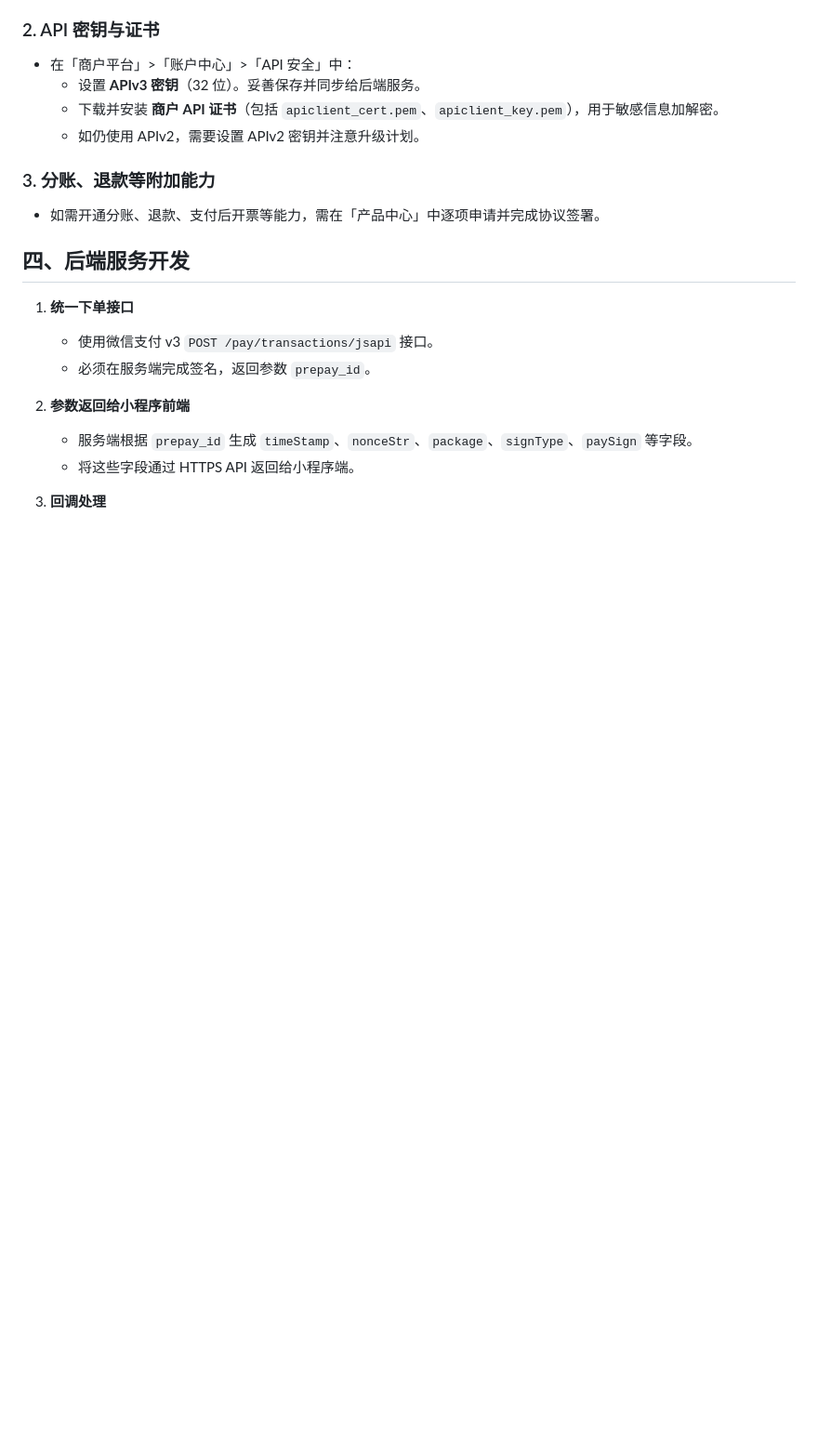
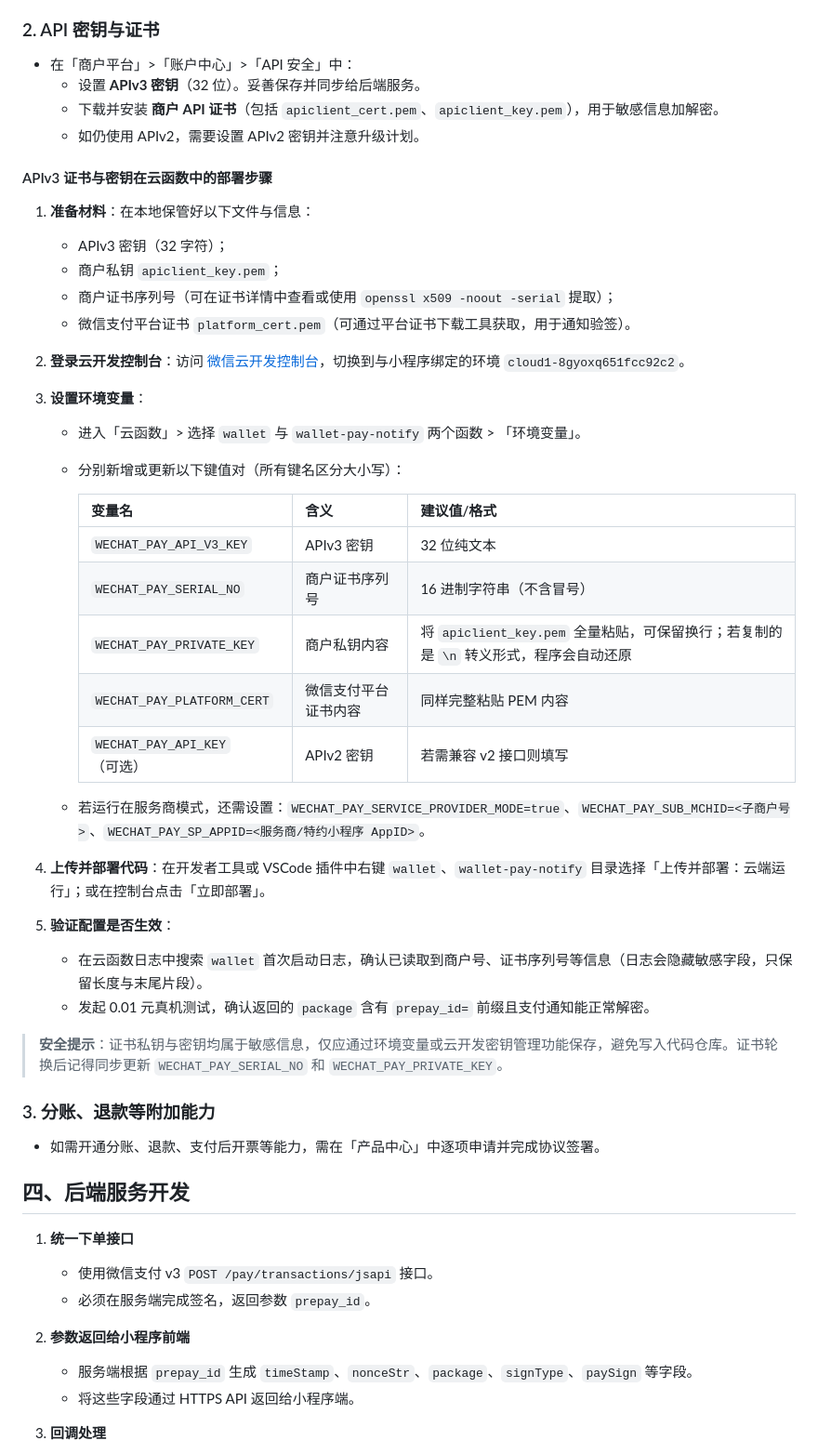
Before and after one commit to sornon/member, a Markdown page: docs/miniprogram-wallet-payment.md, the part around the change. Shown at 93% size. GitHub-like rendering; blank space fills up the shorter version.

Commit message:
docs: explain wechat pay v3 credential setup

```diff
--- a/docs/miniprogram-wallet-payment.md
+++ b/docs/miniprogram-wallet-payment.md
@@ -35,6 +35,37 @@
   - 设置 **APIv3 密钥**（32 位）。妥善保存并同步给后端服务。
   - 下载并安装 **商户 API 证书**（包括 `apiclient_cert.pem`、`apiclient_key.pem`），用于敏感信息加解密。
   - 如仍使用 APIv2，需要设置 APIv2 密钥并注意升级计划。
+
+#### APIv3 证书与密钥在云函数中的部署步骤
+1. **准备材料**：在本地保管好以下文件与信息：
+   - APIv3 密钥（32 字符）；
+   - 商户私钥 `apiclient_key.pem`；
+   - 商户证书序列号（可在证书详情中查看或使用 `openssl x509 -noout -serial` 提取）；
+   - 微信支付平台证书 `platform_cert.pem`（可通过平台证书下载工具获取，用于通知验签）。
+
+2. **登录云开发控制台**：访问 [微信云开发控制台](https://tcb.cloud.tencent.com)，切换到与小程序绑定的环境 `cloud1-8gyoxq651fcc92c2`。
+
+3. **设置环境变量**：
+   - 进入「云函数」> 选择 `wallet` 与 `wallet-pay-notify` 两个函数 > 「环境变量」。
+   - 分别新增或更新以下键值对（所有键名区分大小写）：
+
+     | 变量名 | 含义 | 建议值/格式 |
+     | --- | --- | --- |
+     | `WECHAT_PAY_API_V3_KEY` | APIv3 密钥 | 32 位纯文本 |
+     | `WECHAT_PAY_SERIAL_NO` | 商户证书序列号 | 16 进制字符串（不含冒号） |
+     | `WECHAT_PAY_PRIVATE_KEY` | 商户私钥内容 | 将 `apiclient_key.pem` 全量粘贴，可保留换行；若复制的是 `\n` 转义形式，程序会自动还原 |
+     | `WECHAT_PAY_PLATFORM_CERT` | 微信支付平台证书内容 | 同样完整粘贴 PEM 内容 |
+     | `WECHAT_PAY_API_KEY`（可选） | APIv2 密钥 | 若需兼容 v2 接口则填写 |
+
+   - 若运行在服务商模式，还需设置：`WECHAT_PAY_SERVICE_PROVIDER_MODE=true`、`WECHAT_PAY_SUB_MCHID=<子商户号>`、`WECHAT_PAY_SP_APPID=<服务商/特约小程序 AppID>`。
+
+4. **上传并部署代码**：在开发者工具或 VSCode 插件中右键 `wallet`、`wallet-pay-notify` 目录选择「上传并部署：云端运行」；或在控制台点击「立即部署」。
+
+5. **验证配置是否生效**：
+   - 在云函数日志中搜索 `wallet` 首次启动日志，确认已读取到商户号、证书序列号等信息（日志会隐藏敏感字段，只保留长度与末尾片段）。
+   - 发起 0.01 元真机测试，确认返回的 `package` 含有 `prepay_id=` 前缀且支付通知能正常解密。
+
+> **安全提示**：证书私钥与密钥均属于敏感信息，仅应通过环境变量或云开发密钥管理功能保存，避免写入代码仓库。证书轮换后记得同步更新 `WECHAT_PAY_SERIAL_NO` 和 `WECHAT_PAY_PRIVATE_KEY`。
 
 ### 3. 分账、退款等附加能力
 - 如需开通分账、退款、支付后开票等能力，需在「产品中心」中逐项申请并完成协议签署。
```
